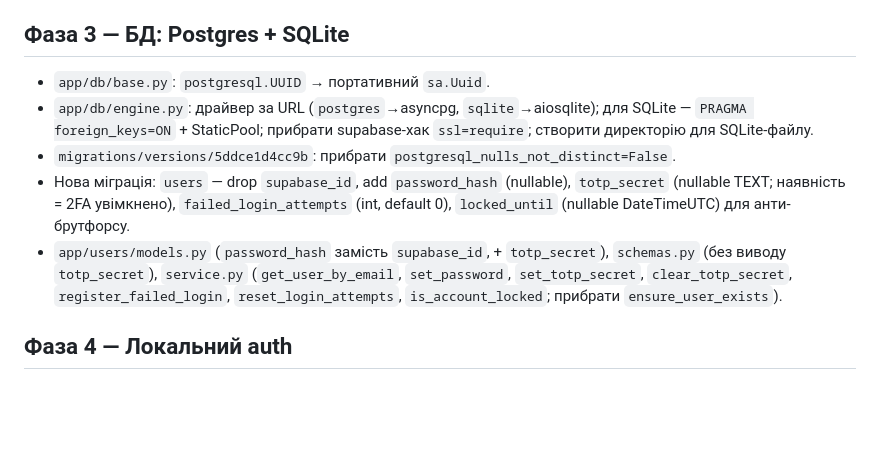
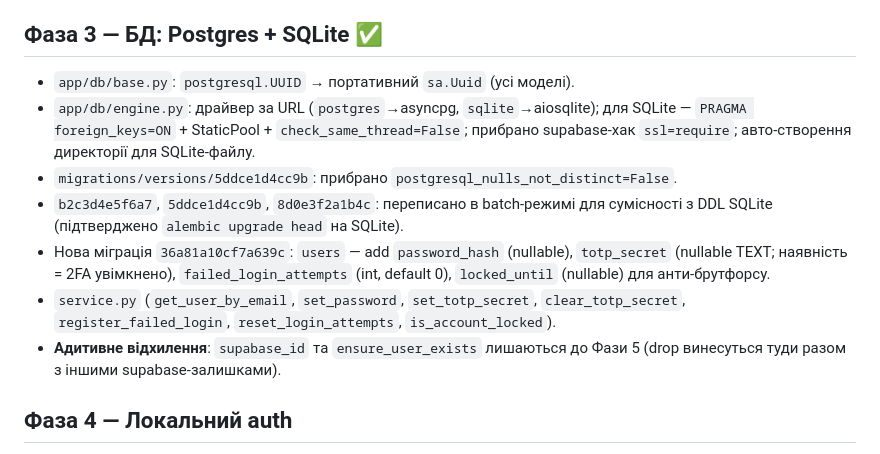
Before and after one commit to nesti-app/nesti, a Markdown page: PLAN-decouple-supabase.md, the part around the change. GitHub-like rendering; blank space fills up the shorter version.

Commit message:
docs(plan): mark Phase 3 (Postgres + SQLite portability) as done

```diff
--- a/PLAN-decouple-supabase.md
+++ b/PLAN-decouple-supabase.md
@@ -85,20 +85,22 @@
 - `tests/unit/test_storage.py`: тести Supabase-бекенду видалено, оновлено під
   нові поля.
 
-## Фаза 3 — БД: Postgres + SQLite
-- `app/db/base.py`: `postgresql.UUID` → портативний `sa.Uuid`.
+## Фаза 3 — БД: Postgres + SQLite ✅
+- `app/db/base.py`: `postgresql.UUID` → портативний `sa.Uuid` (усі моделі).
 - `app/db/engine.py`: драйвер за URL (`postgres`→asyncpg, `sqlite`→aiosqlite);
-  для SQLite — `PRAGMA foreign_keys=ON` + StaticPool;
-  прибрати supabase-хак `ssl=require`; створити директорію для SQLite-файлу.
-- `migrations/versions/5ddce1d4cc9b`: прибрати `postgresql_nulls_not_distinct=False`.
-- Нова міграція: `users` — drop `supabase_id`, add `password_hash` (nullable),
+  для SQLite — `PRAGMA foreign_keys=ON` + StaticPool + `check_same_thread=False`;
+  прибрано supabase-хак `ssl=require`; авто-створення директорії для SQLite-файлу.
+- `migrations/versions/5ddce1d4cc9b`: прибрано `postgresql_nulls_not_distinct=False`.
+- `b2c3d4e5f6a7`, `5ddce1d4cc9b`, `8d0e3f2a1b4c`: переписано в batch-режимі
+  для сумісності з DDL SQLite (підтверджено `alembic upgrade head` на SQLite).
+- Нова міграція `36a81a10cf7a639c`: `users` — add `password_hash` (nullable),
   `totp_secret` (nullable TEXT; наявність = 2FA увімкнено), `failed_login_attempts`
-  (int, default 0), `locked_until` (nullable DateTimeUTC) для анти-брутфорсу.
-- `app/users/models.py` (`password_hash` замість `supabase_id`, + `totp_secret`),
-  `schemas.py` (без виводу `totp_secret`),
-  `service.py` (`get_user_by_email`, `set_password`, `set_totp_secret`,
+  (int, default 0), `locked_until` (nullable) для анти-брутфорсу.
+- `service.py` (`get_user_by_email`, `set_password`, `set_totp_secret`,
   `clear_totp_secret`, `register_failed_login`, `reset_login_attempts`,
-  `is_account_locked`; прибрати `ensure_user_exists`).
+  `is_account_locked`).
+- **Адитивне відхилення**: `supabase_id` та `ensure_user_exists` лишаються до
+  Фази 5 (drop винесуться туди разом з іншими supabase-залишками).
 
 ## Фаза 4 — Локальний auth
 - `app/auth/service.py` (переписати): `hash_password`/`verify_password` (argon2),
```
